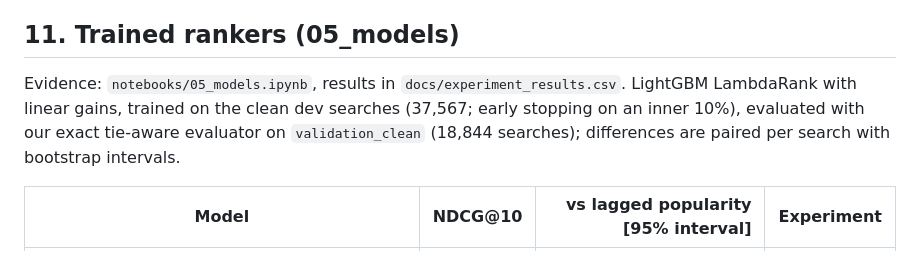
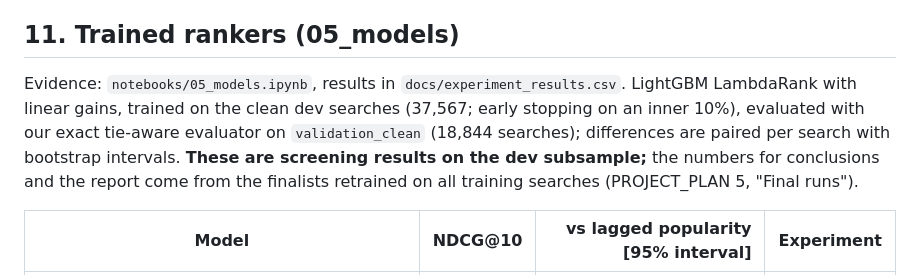
Before and after one commit to liamkunert/BT4222-group17-jdsearch, a Markdown page: docs/FINDINGS.md, the part around the change. GitHub-like rendering.

```diff
--- a/docs/FINDINGS.md
+++ b/docs/FINDINGS.md
@@ -274,7 +274,7 @@ Two independent audits (26 Oct): a Claude subagent working on training labels on
 
 ## 11. Trained rankers (05_models)
 
-Evidence: `notebooks/05_models.ipynb`, results in `docs/experiment_results.csv`. LightGBM LambdaRank with linear gains, trained on the clean dev searches (37,567; early stopping on an inner 10%), evaluated with our exact tie-aware evaluator on `validation_clean` (18,844 searches); differences are paired per search with bootstrap intervals.
+Evidence: `notebooks/05_models.ipynb`, results in `docs/experiment_results.csv`. LightGBM LambdaRank with linear gains, trained on the clean dev searches (37,567; early stopping on an inner 10%), evaluated with our exact tie-aware evaluator on `validation_clean` (18,844 searches); differences are paired per search with bootstrap intervals. **These are screening results on the dev subsample;** the numbers for conclusions and the report come from the finalists retrained on all training searches (PROJECT_PLAN 5, "Final runs").
 
 | Model | NDCG@10 | vs lagged popularity [95% interval] | Experiment |
 |---|---:|---:|---|
```
Also changed, not shown: PROJECT_PLAN.md (+4 -3 lines).
